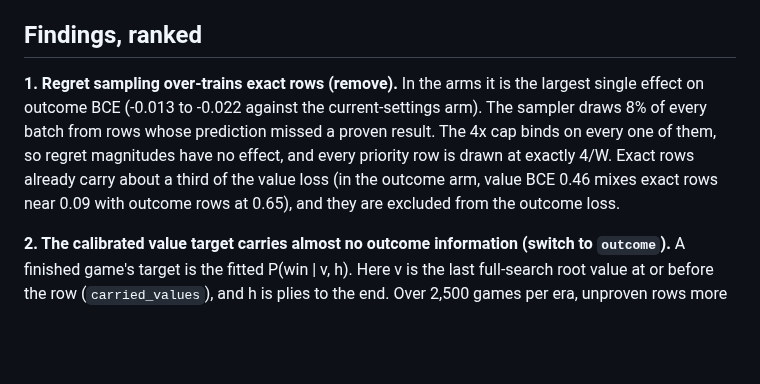
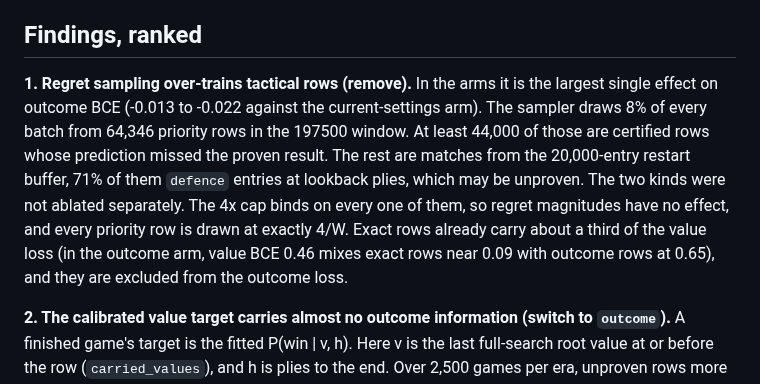
Before and after one commit to Tomodovodoo/HeXO, a Markdown page: docs/training-audit-2026-10.md, the part around the change. Rendered like a GitHub page; blank space fills up the shorter version.

Commit message:
Audit: split the regret priority rows into certified errors and restart-buffer entries
Co-Authored-By: Claude Opus 5.5 <noreply@anthropic.com>

```diff
--- a/docs/training-audit-2026-10.md
+++ b/docs/training-audit-2026-10.md
@@ -33,7 +33,7 @@ Each match has 64 games, so a single arm's Elo is only good to about 80 either w
 
 ## Findings, ranked
 
-**1. Regret sampling over-trains exact rows (remove).** In the arms it is the largest single effect on outcome BCE (-0.013 to -0.022 against the current-settings arm). The sampler draws 8% of every batch from rows whose prediction missed a proven result. The 4x cap binds on every one of them, so regret magnitudes have no effect, and every priority row is drawn at exactly 4/W. Exact rows already carry about a third of the value loss (in the outcome arm, value BCE 0.46 mixes exact rows near 0.09 with outcome rows at 0.65), and they are excluded from the outcome loss.
+**1. Regret sampling over-trains tactical rows (remove).** In the arms it is the largest single effect on outcome BCE (-0.013 to -0.022 against the current-settings arm). The sampler draws 8% of every batch from 64,346 priority rows in the 197500 window. At least 44,000 of those are certified rows whose prediction missed the proven result. The rest are matches from the 20,000-entry restart buffer, 71% of them `defence` entries at lookback plies, which may be unproven. The two kinds were not ablated separately. The 4x cap binds on every one of them, so regret magnitudes have no effect, and every priority row is drawn at exactly 4/W. Exact rows already carry about a third of the value loss (in the outcome arm, value BCE 0.46 mixes exact rows near 0.09 with outcome rows at 0.65), and they are excluded from the outcome loss.
 
 **2. The calibrated value target carries almost no outcome information (switch to `outcome`).** A finished game's target is the fitted P(win | v, h). Here v is the last full-search root value at or before the row (`carried_values`), and h is plies to the end. Over 2,500 games per era, unproven rows more than 64 plies from the end (52% of them) get 0.50 whatever happens. Their BCE against the outcome equals the outcome entropy, 0.69. A cheap row's target comes from a full search a median 6 plies earlier (90th percentile 18), and 7% have none and get the base rate. Refitting the calibration on other inputs gives these held-out BCEs on cheap rows: carried value 0.60, the row's own cheap root value 0.58, the next full search 0.55. `outcome_lambda` acts only with `value_target td`, so it does nothing in this run. `td_lambda` labels capped games only (0 to 6%). With `--value-target outcome`, a check on 1,426 hybrid rows found every finished unproven row's target equal to its outcome. No calibration or outcome-lambda blend remains. The fit itself is stable: target sd over the last 20 exports is 0.004 to 0.012. It just knows little.
 
```
